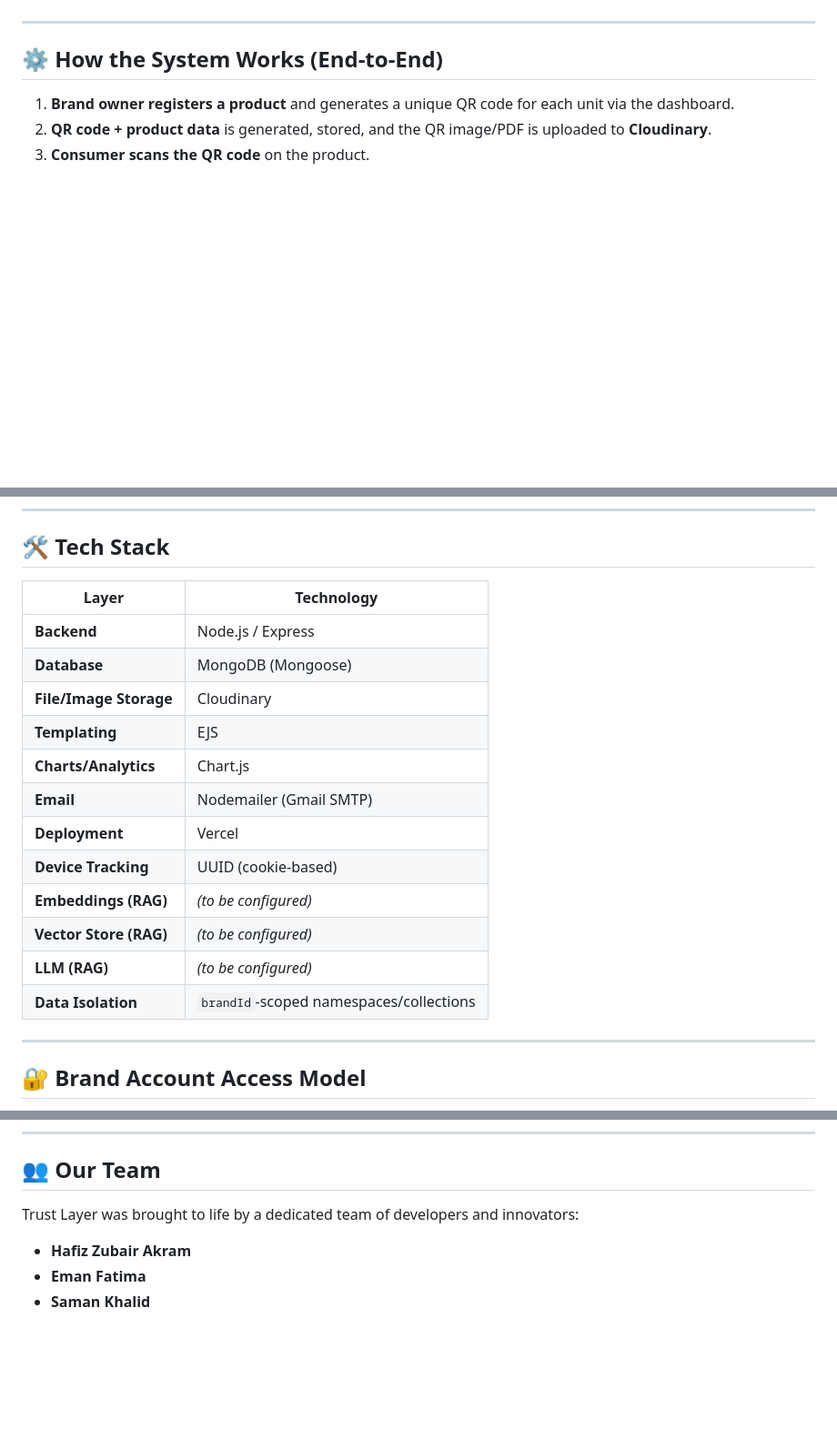
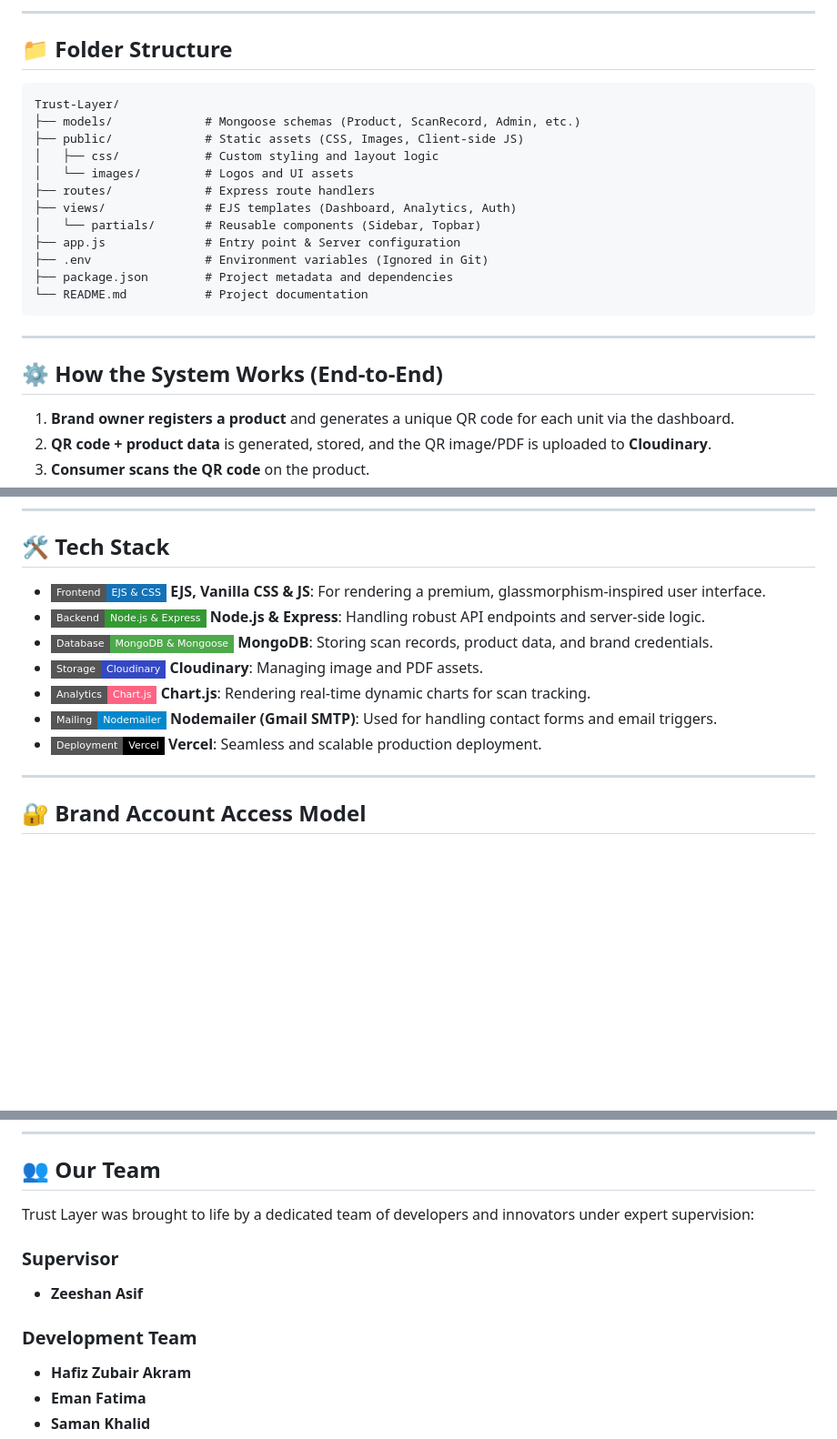
Before and after one commit to callmeeman45-dotcom/Trust-Layer, a Markdown page: README.md, 3 parts joined by grey strips. Shown at 91% size. Drawn GitHub-style; badges without logos; blank space fills up the shorter version.

````diff
--- a/README.md
+++ b/README.md
@@ -27,3 +76,21 @@ Counterfeit products cost brands revenue and trust, and consumers have no easy w
+---
+
+## 📁 Folder Structure
+
+```text
+Trust-Layer/
+├── models/             # Mongoose schemas (Product, ScanRecord, Admin, etc.)
+├── public/             # Static assets (CSS, Images, Client-side JS)
+│   ├── css/            # Custom styling and layout logic
+│   └── images/         # Logos and UI assets
+├── routes/             # Express route handlers
+├── views/              # EJS templates (Dashboard, Analytics, Auth)
+│   └── partials/       # Reusable components (Sidebar, Topbar)
+├── app.js              # Entry point & Server configuration
+├── .env                # Environment variables (Ignored in Git)
+├── package.json        # Project metadata and dependencies
+└── README.md           # Project documentation
+```
 
 ---
 
@@ -85,20 +152,13 @@ A Retrieval-Augmented Generation (RAG) system that lets brand owners feed in det
 
 ## 🛠️ Tech Stack
 
-| Layer | Technology |
-|---|---|
-| **Backend** | Node.js / Express |
-| **Database** | MongoDB (Mongoose) |
-| **File/Image Storage** | Cloudinary |
-| **Templating** | EJS |
-| **Charts/Analytics** | Chart.js |
-| **Email** | Nodemailer (Gmail SMTP) |
-| **Deployment** | Vercel |
-| **Device Tracking** | UUID (cookie-based) |
-| **Embeddings (RAG)** | *(to be configured)* |
-| **Vector Store (RAG)** | *(to be configured)* |
-| **LLM (RAG)** | *(to be configured)* |
-| **Data Isolation** | `brandId`-scoped namespaces/collections |
+- <img src="https://img.shields.io/badge/Frontend-EJS_&_CSS-1572B6?style=flat-square&logo=css3" alt="Frontend" /> **EJS, Vanilla CSS & JS**: For rendering a premium, glassmorphism-inspired user interface.
+- <img src="https://img.shields.io/badge/Backend-Node.js_&_Express-339933?style=flat-square&logo=nodedotjs" alt="Backend" /> **Node.js & Express**: Handling robust API endpoints and server-side logic.
+- <img src="https://img.shields.io/badge/Database-MongoDB_&_Mongoose-4EA94B?style=flat-square&logo=mongodb" alt="Database" /> **MongoDB**: Storing scan records, product data, and brand credentials.
+- <img src="https://img.shields.io/badge/Storage-Cloudinary-3448C5?style=flat-square&logo=cloudinary" alt="Storage" /> **Cloudinary**: Managing image and PDF assets.
+- <img src="https://img.shields.io/badge/Analytics-Chart.js-FF6384?style=flat-square&logo=chartdotjs" alt="Chart.js" /> **Chart.js**: Rendering real-time dynamic charts for scan tracking.
+- <img src="https://img.shields.io/badge/Mailing-Nodemailer-0088cc?style=flat-square&logo=maildotru" alt="Nodemailer" /> **Nodemailer (Gmail SMTP)**: Used for handling contact forms and email triggers.
+- <img src="https://img.shields.io/badge/Deployment-Vercel-000000?style=flat-square&logo=vercel" alt="Vercel" /> **Vercel**: Seamless and scalable production deployment.
 
 ---
 
@@ -131,8 +191,12 @@ For testing/demo purposes, a pre-verified Super Admin account is available:
 
 ## 👥 Our Team
 
-Trust Layer was brought to life by a dedicated team of developers and innovators:
+Trust Layer was brought to life by a dedicated team of developers and innovators under expert supervision:
 
+### Supervisor
+- **Zeeshan Asif**
+
+### Development Team
 - **Hafiz Zubair Akram**
 - **Eman Fatima**
 - **Saman Khalid**
````
Also changed, not shown: other parts of README.md (+49 -0 lines).
